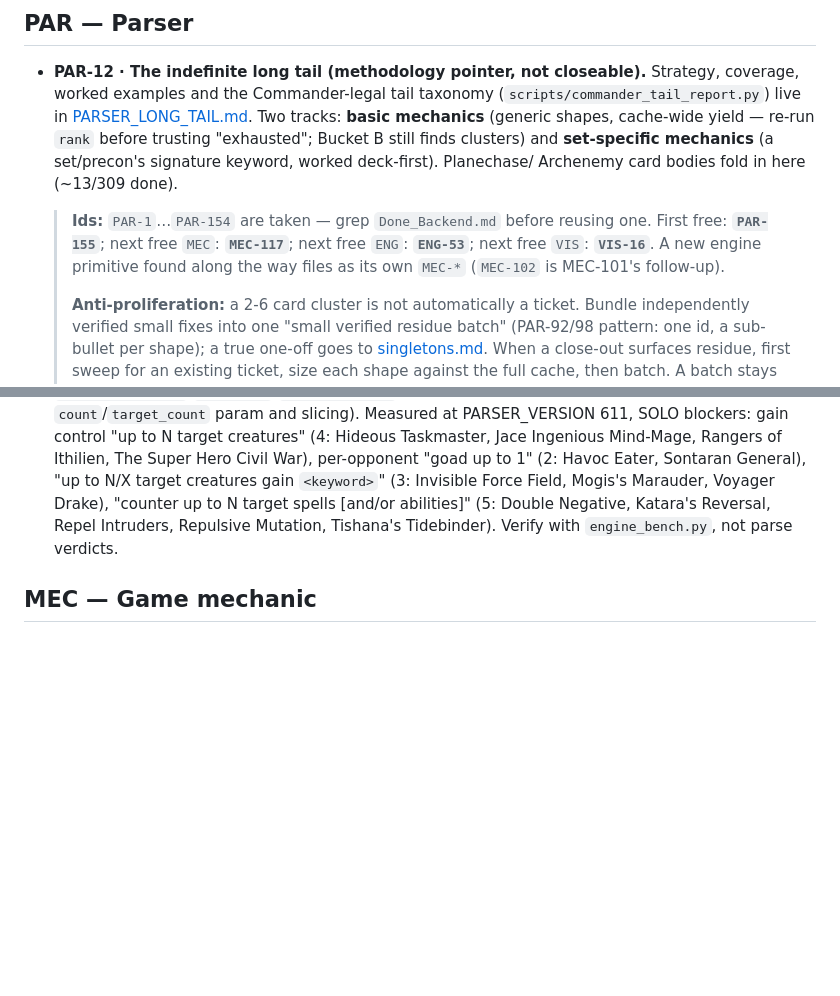
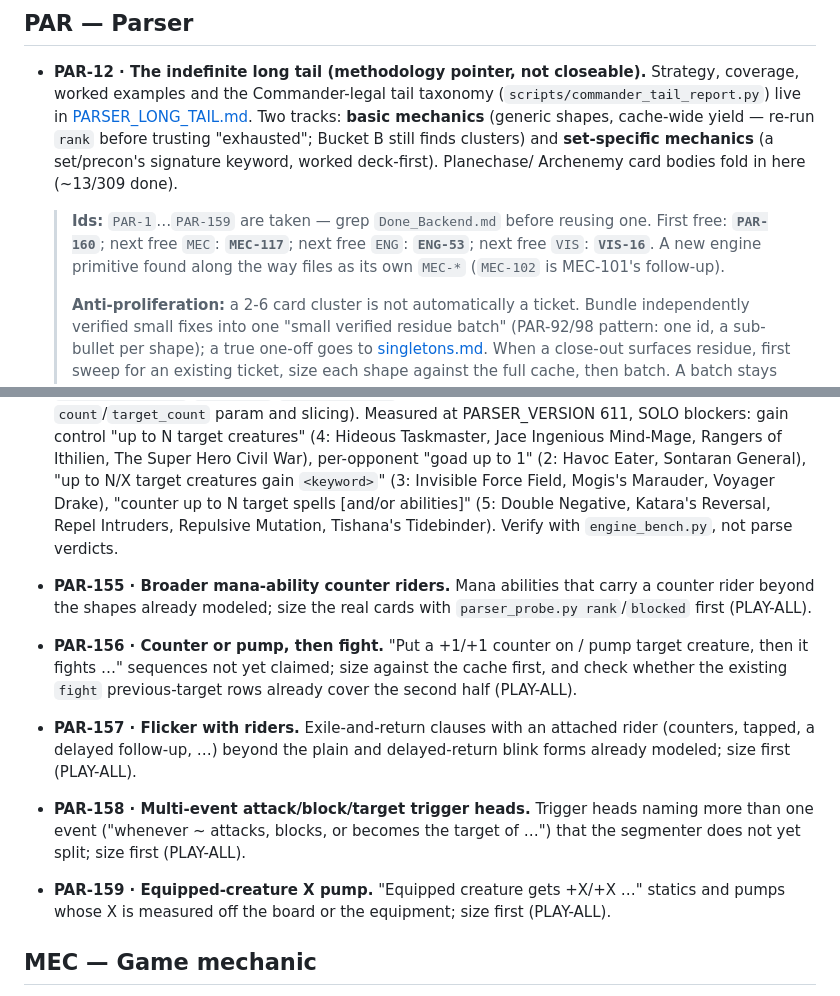
Before and after one commit to BXOrange/MTG_DeckLab, a Markdown page: docs/implementation-state/BACKLOG.md, 2 parts joined by grey strips. GitHub-like rendering; blank space fills up the shorter version.

Commit message:
File PAR-155..159 for the remaining PLAY-ALL axes; reset workingOn to the empty template
Co-Authored-By: Claude Sonnet 5.5 <noreply@anthropic.com>

```diff
--- a/docs/implementation-state/BACKLOG.md
+++ b/docs/implementation-state/BACKLOG.md
@@ -42,8 +42,8 @@ are stable; reuse a retired id only for the same subject. Sequencing:
   **set-specific mechanics** (a set/precon's signature keyword, worked deck-first). Planechase/
   Archenemy card bodies fold in here (~13/309 done).
 
-  > **Ids:** `PAR-1`…`PAR-154` are taken — grep `Done_Backend.md` before reusing one. First free:
-  > **`PAR-155`**; next free `MEC`: **`MEC-117`**; next free `ENG`: **`ENG-53`**; next free `VIS`: **`VIS-16`**. A new engine primitive found along the way files
+  > **Ids:** `PAR-1`…`PAR-159` are taken — grep `Done_Backend.md` before reusing one. First free:
+  > **`PAR-160`**; next free `MEC`: **`MEC-117`**; next free `ENG`: **`ENG-53`**; next free `VIS`: **`VIS-16`**. A new engine primitive found along the way files
   > as its own `MEC-*` (`MEC-102` is MEC-101's follow-up).
   >
   > **Anti-proliferation:** a 2-6 card cluster is not automatically a ticket. Bundle independently
@@ -131,6 +131,16 @@ are stable; reuse a retired id only for the same subject. Sequencing:
   [and/or abilities]" (5: Double Negative, Katara's Reversal, Repel Intruders, Repulsive Mutation, Tishana's
   Tidebinder). Verify with `engine_bench.py`, not parse verdicts.
 
+- **PAR-155 · Broader mana-ability counter riders.** Mana abilities that carry a counter rider beyond the shapes already modeled; size the real cards with `parser_probe.py rank`/`blocked` first (PLAY-ALL).
+
+- **PAR-156 · Counter or pump, then fight.** "Put a +1/+1 counter on / pump target creature, then it fights …" sequences not yet claimed; size against the cache first, and check whether the existing `fight` previous-target rows already cover the second half (PLAY-ALL).
+
+- **PAR-157 · Flicker with riders.** Exile-and-return clauses with an attached rider (counters, tapped, a delayed follow-up, …) beyond the plain and delayed-return blink forms already modeled; size first (PLAY-ALL).
+
+- **PAR-158 · Multi-event attack/block/target trigger heads.** Trigger heads naming more than one event ("whenever ~ attacks, blocks, or becomes the target of …") that the segmenter does not yet split; size first (PLAY-ALL).
+
+- **PAR-159 · Equipped-creature X pump.** "Equipped creature gets +X/+X …" statics and pumps whose X is measured off the board or the equipment; size first (PLAY-ALL).
+
 ## MEC — Game mechanic
 
 
```
